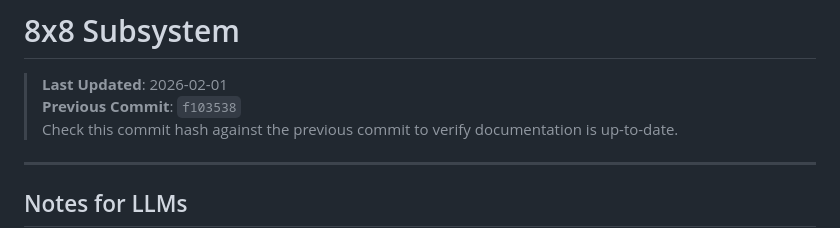
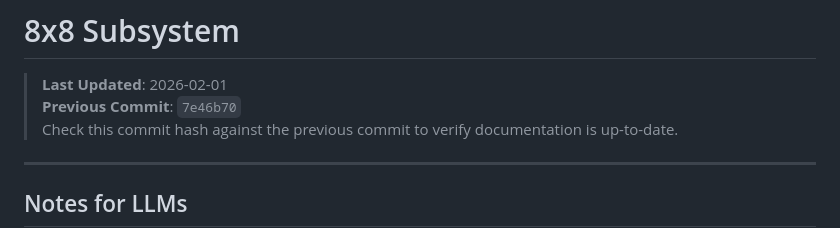
Before and after one commit to westonkelliher/Q, a Markdown page: subsystems/8x8/README.md, the part around the change. GitHub-like rendering.

Commit message:
Update README with latest commit hash

```diff
--- a/subsystems/8x8/README.md
+++ b/subsystems/8x8/README.md
@@ -1,7 +1,7 @@
 # 8x8 Subsystem
 
 > **Last Updated**: 2026-02-01
-> **Previous Commit**: `f103538`
+> **Previous Commit**: `7e46b70`
 > Check this commit hash against the previous commit to verify documentation is up-to-date.
 
 ---
```
